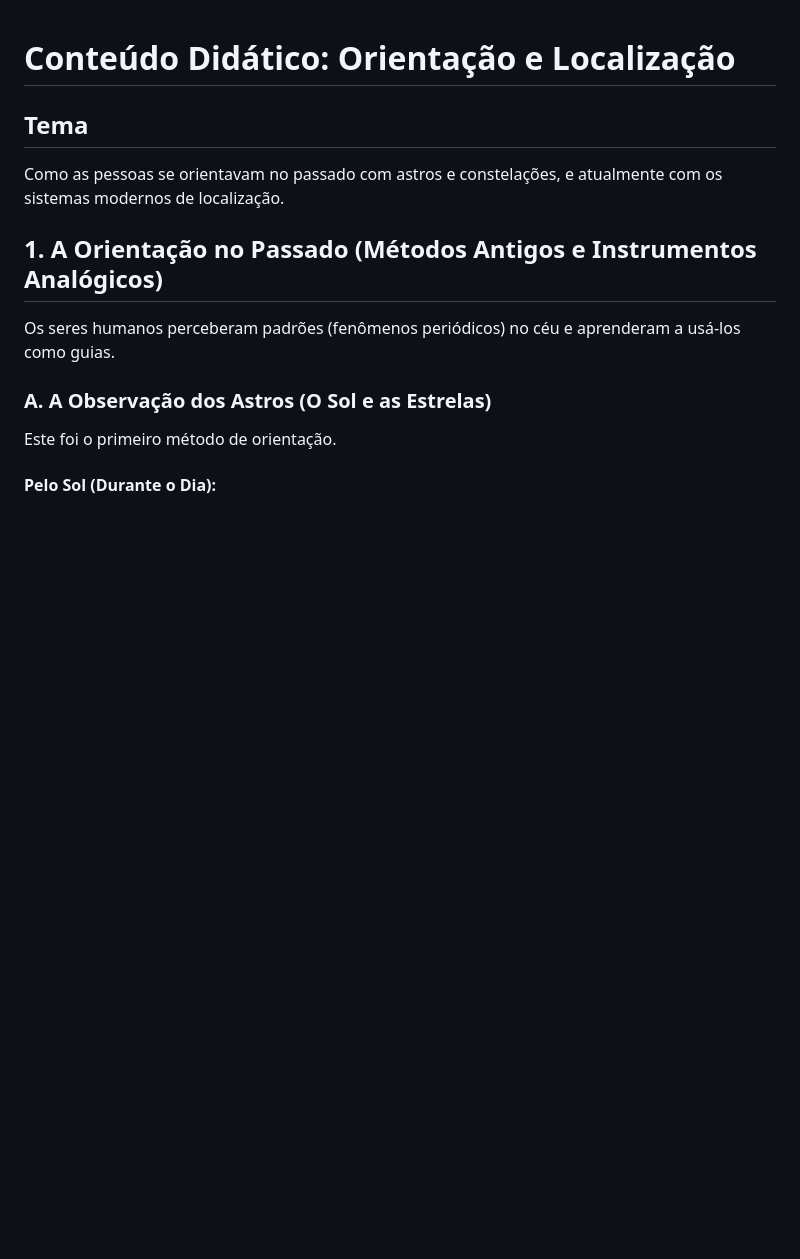
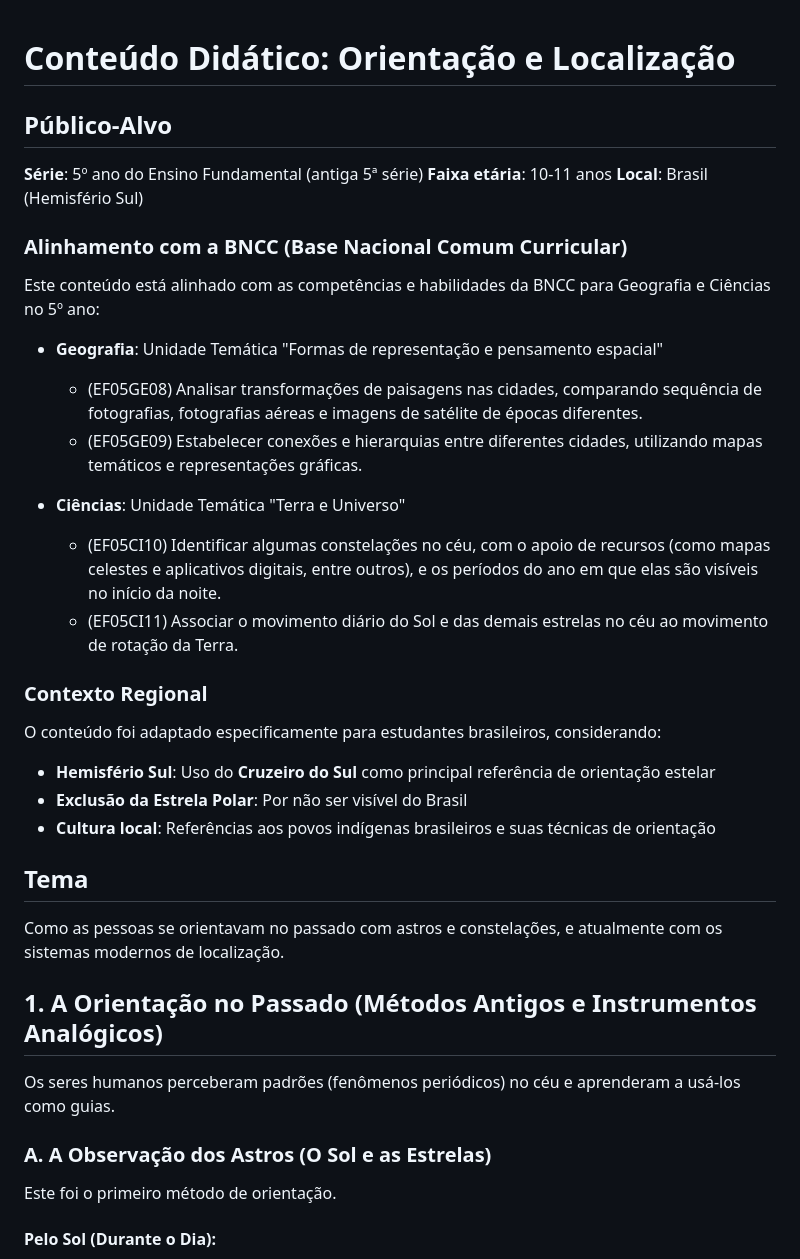
Before and after one commit to augustocbx/quiz-sistema-localizacao-pedro, a Markdown page: CONTEUDO_DIDATICO.md, the part around one of its changes. Drawn GitHub-style; blank space fills up the shorter version.

```diff
--- a/CONTEUDO_DIDATICO.md
+++ b/CONTEUDO_DIDATICO.md
@@ -1,4 +1,29 @@
 # Conteúdo Didático: Orientação e Localização
+
+## Público-Alvo
+
+**Série**: 5º ano do Ensino Fundamental (antiga 5ª série)
+**Faixa etária**: 10-11 anos
+**Local**: Brasil (Hemisfério Sul)
+
+### Alinhamento com a BNCC (Base Nacional Comum Curricular)
+
+Este conteúdo está alinhado com as competências e habilidades da BNCC para Geografia e Ciências no 5º ano:
+
+- **Geografia**: Unidade Temática "Formas de representação e pensamento espacial"
+  - (EF05GE08) Analisar transformações de paisagens nas cidades, comparando sequência de fotografias, fotografias aéreas e imagens de satélite de épocas diferentes.
+  - (EF05GE09) Estabelecer conexões e hierarquias entre diferentes cidades, utilizando mapas temáticos e representações gráficas.
+
+- **Ciências**: Unidade Temática "Terra e Universo"
+  - (EF05CI10) Identificar algumas constelações no céu, com o apoio de recursos (como mapas celestes e aplicativos digitais, entre outros), e os períodos do ano em que elas são visíveis no início da noite.
+  - (EF05CI11) Associar o movimento diário do Sol e das demais estrelas no céu ao movimento de rotação da Terra.
+
+### Contexto Regional
+
+O conteúdo foi adaptado especificamente para estudantes brasileiros, considerando:
+- **Hemisfério Sul**: Uso do **Cruzeiro do Sul** como principal referência de orientação estelar
+- **Exclusão da Estrela Polar**: Por não ser visível do Brasil
+- **Cultura local**: Referências aos povos indígenas brasileiros e suas técnicas de orientação
 
 ## Tema
 Como as pessoas se orientavam no passado com astros e constelações, e atualmente com os sistemas modernos de localização.
```
Also changed, not shown: other parts of CONTEUDO_DIDATICO.md (+27 -2 lines).
